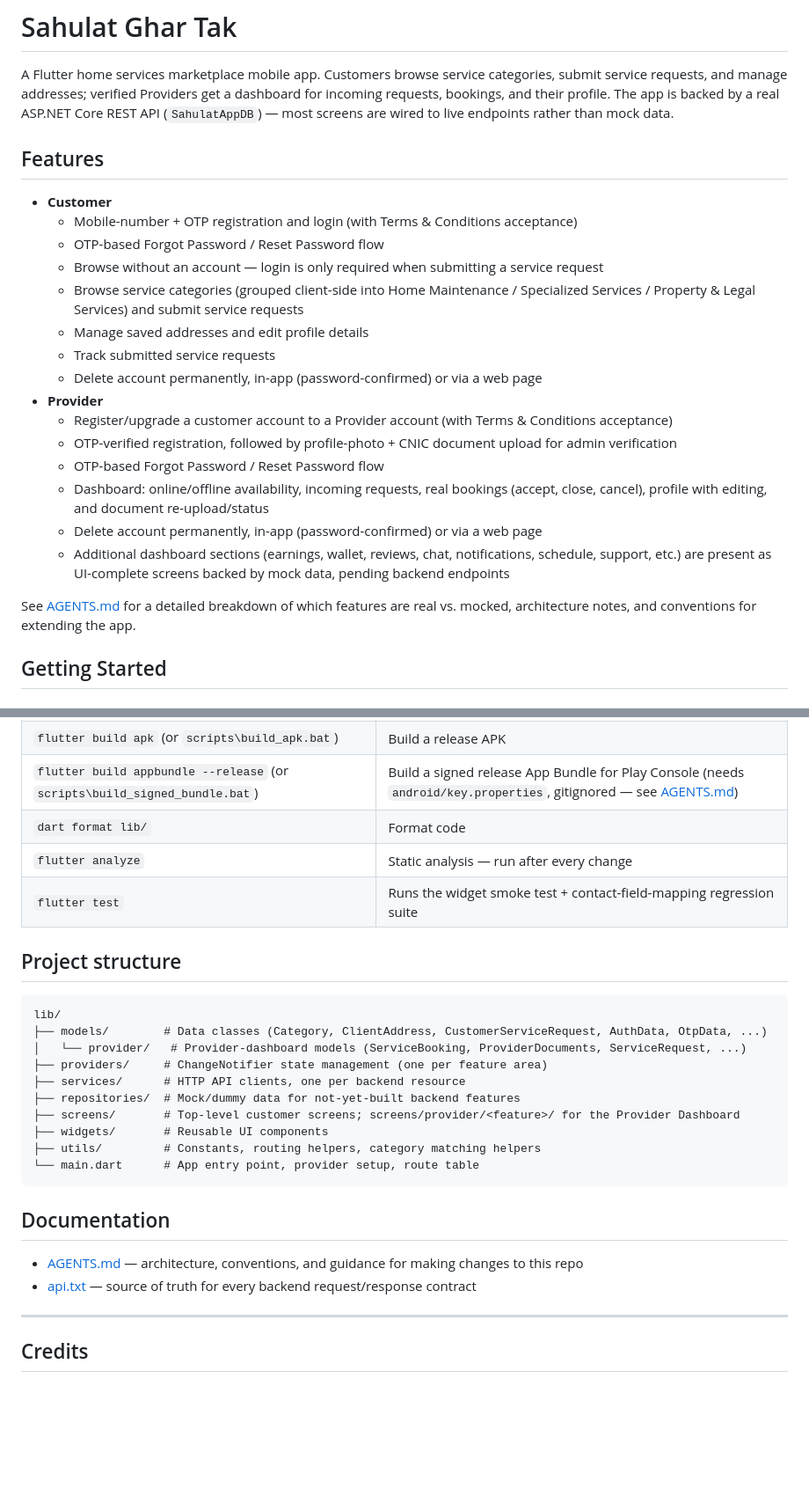
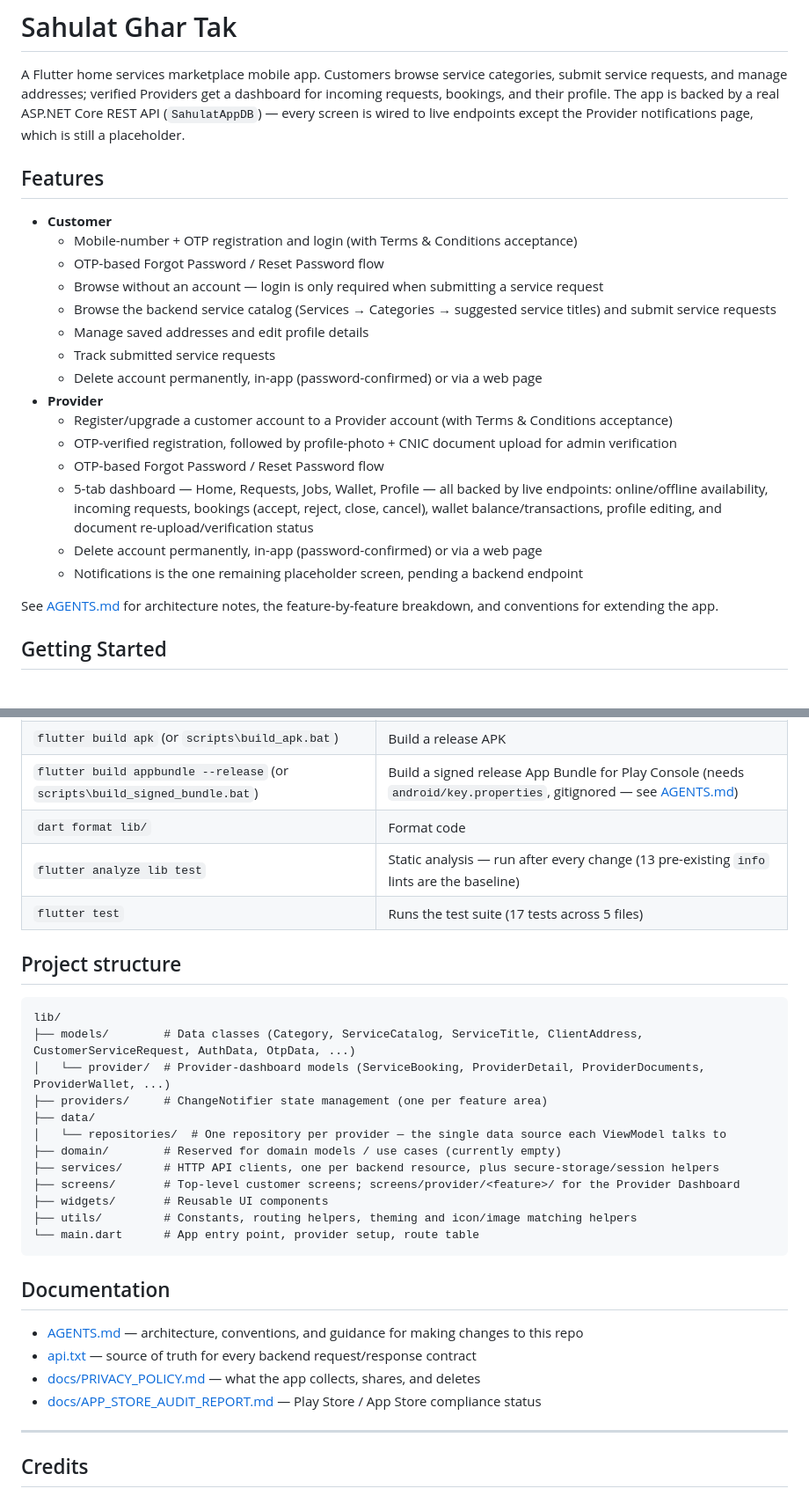
Before and after one commit to coditiumsolutions/app_sahulatghartak, a Markdown page: README.md, 2 parts joined by grey strips. Shown at 88% size. Rendered like a GitHub page; blank space fills up the shorter version.

````diff
--- a/README.md
+++ b/README.md
@@ -3,7 +3,8 @@
 A Flutter home services marketplace mobile app. Customers browse service categories, submit
 service requests, and manage addresses; verified Providers get a dashboard for incoming
 requests, bookings, and their profile. The app is backed by a real ASP.NET Core REST API
-(`SahulatAppDB`) — most screens are wired to live endpoints rather than mock data.
+(`SahulatAppDB`) — every screen is wired to live endpoints except the Provider
+notifications page, which is still a placeholder.
 
 ## Features
 
@@ -11,8 +12,8 @@ requests, bookings, and their profile. The app is backed by a real ASP.NET Core
   - Mobile-number + OTP registration and login (with Terms & Conditions acceptance)
   - OTP-based Forgot Password / Reset Password flow
   - Browse without an account — login is only required when submitting a service request
-  - Browse service categories (grouped client-side into Home Maintenance / Specialized
-    Services / Property & Legal Services) and submit service requests
+  - Browse the backend service catalog (Services → Categories → suggested service
+    titles) and submit service requests
   - Manage saved addresses and edit profile details
   - Track submitted service requests
   - Delete account permanently, in-app (password-confirmed) or via a web page
@@ -22,15 +23,15 @@ requests, bookings, and their profile. The app is backed by a real ASP.NET Core
   - OTP-verified registration, followed by profile-photo + CNIC document upload for
     admin verification
   - OTP-based Forgot Password / Reset Password flow
-  - Dashboard: online/offline availability, incoming requests, real bookings (accept,
-    close, cancel), profile with editing, and document re-upload/status
+  - 5-tab dashboard — Home, Requests, Jobs, Wallet, Profile — all backed by live
+    endpoints: online/offline availability, incoming requests, bookings (accept,
+    reject, close, cancel), wallet balance/transactions, profile editing, and
+    document re-upload/verification status
   - Delete account permanently, in-app (password-confirmed) or via a web page
-  - Additional dashboard sections (earnings, wallet, reviews, chat, notifications,
-    schedule, support, etc.) are present as UI-complete screens backed by mock data,
-    pending backend endpoints
+  - Notifications is the one remaining placeholder screen, pending a backend endpoint
 
-See [AGENTS.md](AGENTS.md) for a detailed breakdown of which features are real vs. mocked,
-architecture notes, and conventions for extending the app.
+See [AGENTS.md](AGENTS.md) for architecture notes, the feature-by-feature breakdown,
+and conventions for extending the app.
 
 ## Getting Started
 
@@ -66,21 +67,23 @@ See `lib/utils/constants.dart` to change the local backend URL.
 | `flutter build apk` (or `scripts\build_apk.bat`) | Build a release APK |
 | `flutter build appbundle --release` (or `scripts\build_signed_bundle.bat`) | Build a signed release App Bundle for Play Console (needs `android/key.properties`, gitignored — see [AGENTS.md](AGENTS.md#quick-start)) |
 | `dart format lib/` | Format code |
-| `flutter analyze` | Static analysis — run after every change |
-| `flutter test` | Runs the widget smoke test + contact-field-mapping regression suite |
+| `flutter analyze lib test` | Static analysis — run after every change (13 pre-existing `info` lints are the baseline) |
+| `flutter test` | Runs the test suite (17 tests across 5 files) |
 
 ## Project structure
 
 ```
 lib/
-├── models/        # Data classes (Category, ClientAddress, CustomerServiceRequest, AuthData, OtpData, ...)
-│   └── provider/   # Provider-dashboard models (ServiceBooking, ProviderDocuments, ServiceRequest, ...)
+├── models/        # Data classes (Category, ServiceCatalog, ServiceTitle, ClientAddress, CustomerServiceRequest, AuthData, OtpData, ...)
+│   └── provider/  # Provider-dashboard models (ServiceBooking, ProviderDetail, ProviderDocuments, ProviderWallet, ...)
 ├── providers/     # ChangeNotifier state management (one per feature area)
-├── services/      # HTTP API clients, one per backend resource
-├── repositories/  # Mock/dummy data for not-yet-built backend features
+├── data/
+│   └── repositories/  # One repository per provider — the single data source each ViewModel talks to
+├── domain/        # Reserved for domain models / use cases (currently empty)
+├── services/      # HTTP API clients, one per backend resource, plus secure-storage/session helpers
 ├── screens/       # Top-level customer screens; screens/provider/<feature>/ for the Provider Dashboard
 ├── widgets/       # Reusable UI components
-├── utils/         # Constants, routing helpers, category matching helpers
+├── utils/         # Constants, routing helpers, theming and icon/image matching helpers
 └── main.dart      # App entry point, provider setup, route table
 ```
 
@@ -88,6 +91,8 @@ lib/
 
 - [AGENTS.md](AGENTS.md) — architecture, conventions, and guidance for making changes to this repo
 - [api.txt](api.txt) — source of truth for every backend request/response contract
+- [docs/PRIVACY_POLICY.md](docs/PRIVACY_POLICY.md) — what the app collects, shares, and deletes
+- [docs/APP_STORE_AUDIT_REPORT.md](docs/APP_STORE_AUDIT_REPORT.md) — Play Store / App Store compliance status
 
 ---
 
````
Also changed, not shown: AGENTS.md (+45 -37 lines).
